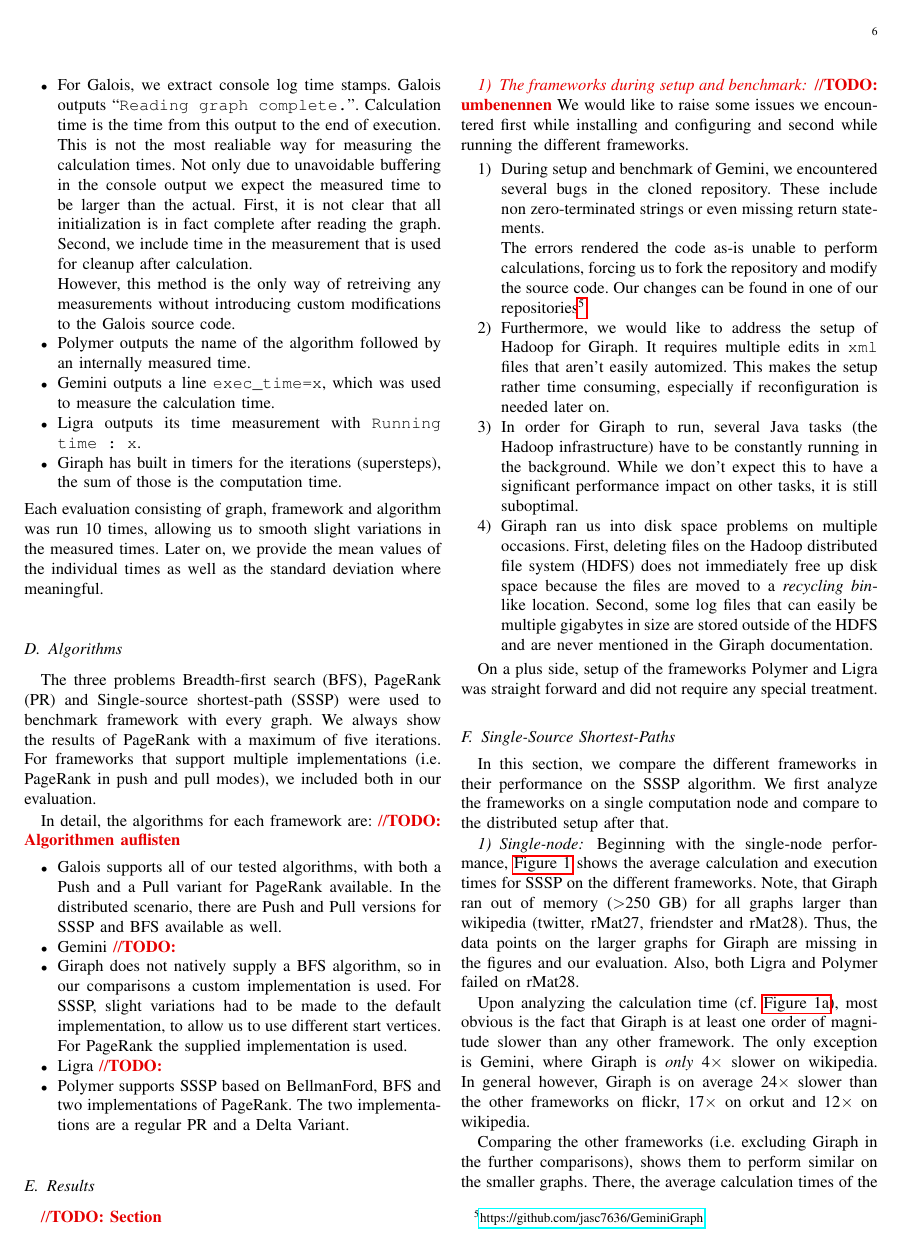
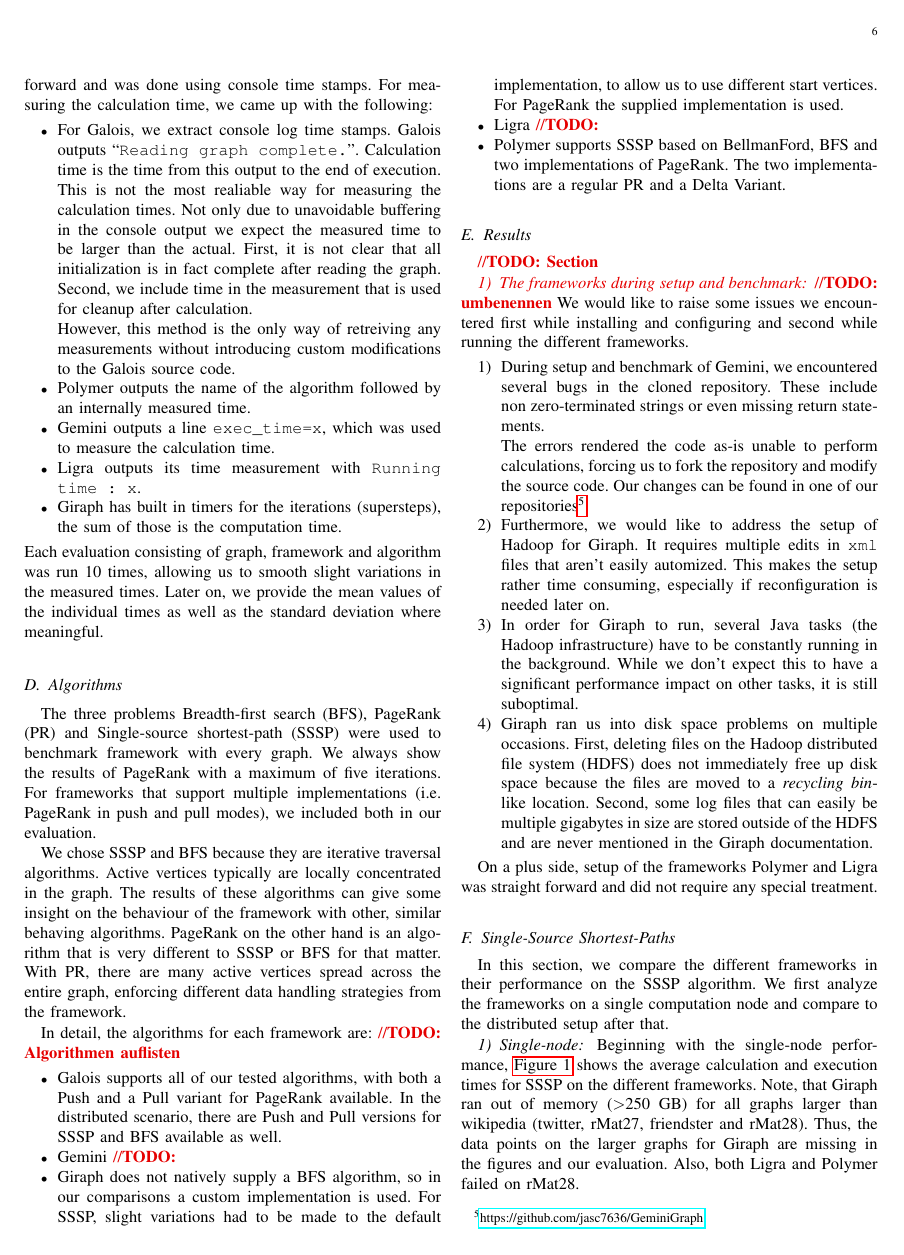
Before and after one commit to SerenGTI/Forschungsprojekt, a LaTeX paper (documentation/paper/main.tex, which reads documentation/paper/sections/testingMethods.tex): page 6 of 14. Compiled offline with pdfLaTeX; a missing font is replaced by an installed copy or a similar font; a LaTeX package or settings file that is missing is left out.

Commit message:
kleine änderungen von Rückmeldung 3 und reasoning für algorithmen

```diff
--- a/documentation/paper/sections/testingMethods.tex
+++ b/documentation/paper/sections/testingMethods.tex
@@ -48,3 +47,5 @@ For measuring the calculation time, came up with the following:
+Measuring the execution time is straight forward and was done using console time stamps.
+For measuring the calculation time, we came up with the following:
 \begin{itemize}
 	\item For Galois, we extract console log time stamps. Galois outputs \enquote{\texttt{Reading graph complete.}}. Calculation time is the time from this output to the end of execution.
 
@@ -72,6 +73,9 @@ The three problems Breadth-first search (BFS), PageRank (PR) and Single-source s
 We always show the results of PageRank with a maximum of five iterations.
 For frameworks that support multiple implementations (i.e. PageRank in push and pull modes), we included both in our evaluation.
 
+We chose SSSP and BFS because they are iterative traversal algorithms. Active vertices typically are locally concentrated in the graph. The results of these algorithms can give some insight on the behaviour of the framework with other, similar behaving algorithms.
+PageRank on the other hand is an algorithm that is very different to SSSP or BFS for that matter. With PR, there are many active vertices spread across the entire graph, enforcing different data handling strategies from the framework.
+
 In detail, the algorithms for each framework are:
 \todo{Algorithmen auflisten}
 \begin{itemize}
```
Also changed, not shown: documentation/paper/sections/testingMethods.tex (7 more changed lines).
